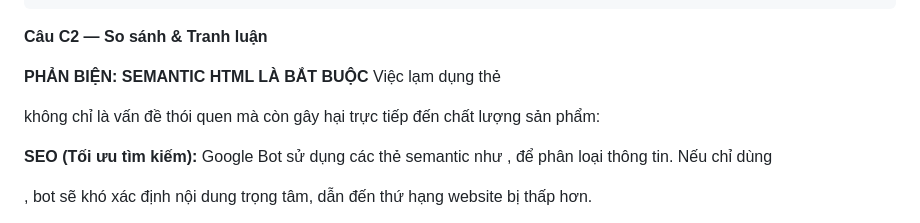
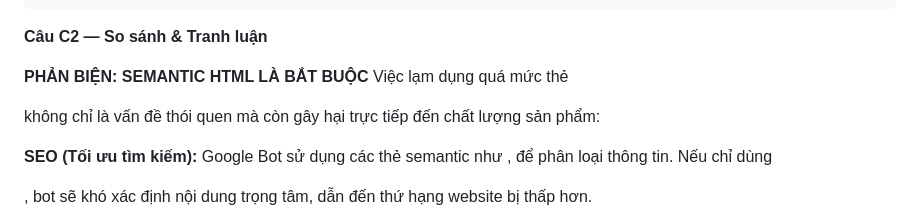
Before and after one commit to thai1323/CSE391_NguyenHongThai_2351170619, a Markdown page: PBT_01/answers.md, the part around the change. Drawn GitHub-style.

Commit message:
Hoan thanh C2

```diff
--- a/PBT_01/answers.md
+++ b/PBT_01/answers.md
@@ -211,7 +211,7 @@ Có dùng <thead>, <tbody>: Có. Trang web sử dụng cấu trúc bảng chuẩ
 **Câu C2 — So sánh & Tranh luận**
 
 **PHẢN BIỆN: SEMANTIC HTML LÀ BẮT BUỘC**
-Việc lạm dụng thẻ <div> không chỉ là vấn đề thói quen mà còn gây hại trực tiếp đến chất lượng sản phẩm:
+Việc lạm dụng quá mức thẻ <div> không chỉ là vấn đề thói quen mà còn gây hại trực tiếp đến chất lượng sản phẩm:
 
 **SEO (Tối ưu tìm kiếm):** Google Bot sử dụng các thẻ semantic như <main>, <article> để phân loại thông tin. Nếu chỉ dùng <div>, bot sẽ khó xác định nội dung trọng tâm, dẫn đến thứ hạng website bị thấp hơn.
 
```
